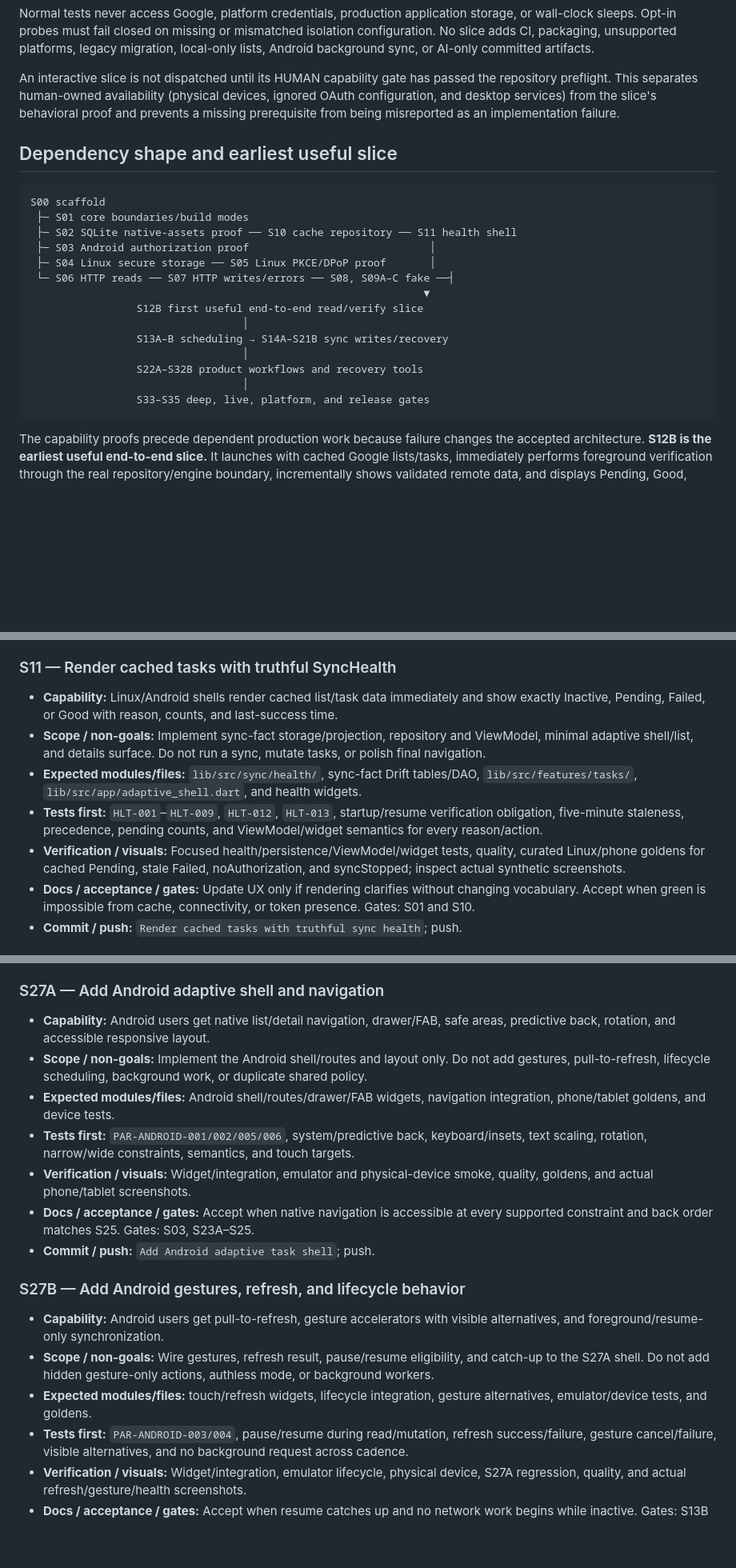
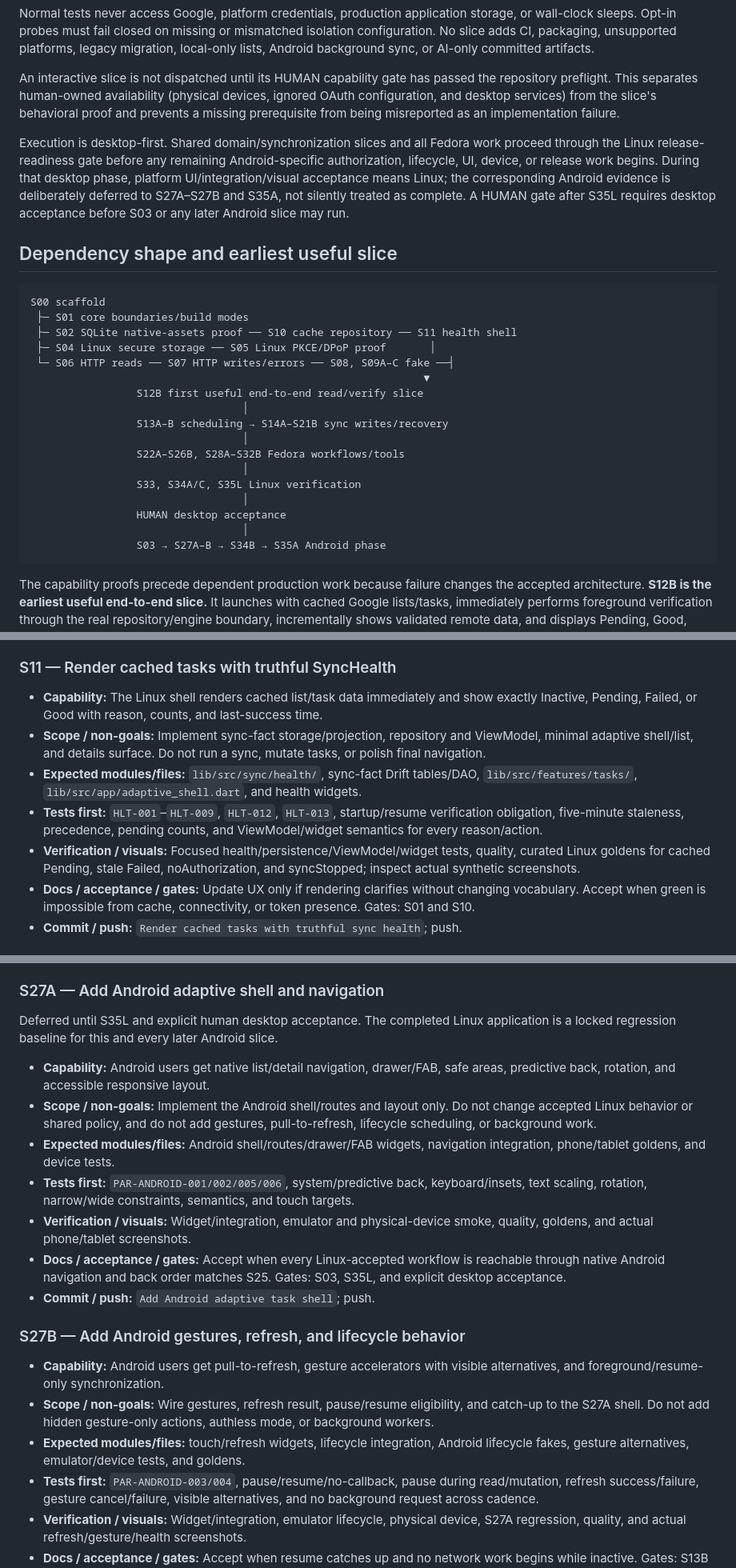
Before and after one commit to IllyaYalovyy/axiotask, a Markdown page: docs/EXECUTION_PLAN.md, 3 parts joined by grey strips. Shown at 80% size. Rendered like a GitHub page; blank space fills up the shorter version.

````diff
--- a/docs/EXECUTION_PLAN.md
+++ b/docs/EXECUTION_PLAN.md
@@ -45,13 +45,20 @@ passed the repository preflight. This separates human-owned availability
 slice's behavioral proof and prevents a missing prerequisite from being
 misreported as an implementation failure.
 
+Execution is desktop-first. Shared domain/synchronization slices and all Fedora
+work proceed through the Linux release-readiness gate before any remaining
+Android-specific authorization, lifecycle, UI, device, or release work begins.
+During that desktop phase, platform UI/integration/visual acceptance means Linux;
+the corresponding Android evidence is deliberately deferred to S27A–S27B and
+S35A, not silently treated as complete. A HUMAN gate after S35L requires desktop
+acceptance before S03 or any later Android slice may run.
+
 ## Dependency shape and earliest useful slice
 
 ```text
 S00 scaffold
  ├─ S01 core boundaries/build modes
  ├─ S02 SQLite native-assets proof ── S10 cache repository ── S11 health shell
- ├─ S03 Android authorization proof                             │
  ├─ S04 Linux secure storage ── S05 Linux PKCE/DPoP proof       │
  └─ S06 HTTP reads ── S07 HTTP writes/errors ── S08, S09A–C fake ──┤
                                                                ▼
@@ -59,9 +66,13 @@ S00 scaffold
                                   │
                  S13A–B scheduling → S14A–S21B sync writes/recovery
                                   │
-                 S22A–S32B product workflows and recovery tools
+                 S22A–S26B, S28A–S32B Fedora workflows/tools
                                   │
-                 S33–S35 deep, live, platform, and release gates
+                 S33, S34A/C, S35L Linux verification
+                                  │
+                 HUMAN desktop acceptance
+                                  │
+                 S03 → S27A–B → S34B → S35A Android phase
 ```
 
 The capability proofs precede dependent production work because failure changes
@@ -363,7 +377,7 @@ successful synchronization.
 
 ### S11 — Render cached tasks with truthful SyncHealth
 
-- **Capability:** Linux/Android shells render cached list/task data immediately
+- **Capability:** The Linux shell renders cached list/task data immediately
   and show exactly Inactive, Pending, Failed, or Good with reason, counts, and
   last-success time.
 - **Scope / non-goals:** Implement sync-fact storage/projection, repository and
@@ -375,7 +389,7 @@ successful synchronization.
   verification obligation, five-minute staleness, precedence, pending counts,
   and ViewModel/widget semantics for every reason/action.
 - **Verification / visuals:** Focused health/persistence/ViewModel/widget tests,
-  quality, curated Linux/phone goldens for cached Pending, stale Failed,
+  quality, curated Linux goldens for cached Pending, stale Failed,
   noAuthorization, and syncStopped; inspect actual synthetic screenshots.
 - **Docs / acceptance / gates:** Update UX only if rendering clarifies without
   changing vocabulary. Accept when green is impossible from cache, connectivity,
@@ -915,11 +930,15 @@ successful synchronization.
 
 ### S27A — Add Android adaptive shell and navigation
 
+Deferred until S35L and explicit human desktop acceptance. The completed Linux
+application is a locked regression baseline for this and every later Android
+slice.
+
 - **Capability:** Android users get native list/detail navigation, drawer/FAB,
   safe areas, predictive back, rotation, and accessible responsive layout.
 - **Scope / non-goals:** Implement the Android shell/routes and layout only. Do
-  not add gestures, pull-to-refresh, lifecycle scheduling, background work, or
-  duplicate shared policy.
+  not change accepted Linux behavior or shared policy, and do not add gestures,
+  pull-to-refresh, lifecycle scheduling, or background work.
 - **Expected modules/files:** Android shell/routes/drawer/FAB widgets, navigation
   integration, phone/tablet goldens, and device tests.
 - **Tests first:** `PAR-ANDROID-001/002/005/006`, system/predictive back,
@@ -927,8 +946,9 @@ successful synchronization.
   and touch targets.
 - **Verification / visuals:** Widget/integration, emulator and physical-device
   smoke, quality, goldens, and actual phone/tablet screenshots.
-- **Docs / acceptance / gates:** Accept when native navigation is accessible at
-  every supported constraint and back order matches S25. Gates: S03, S23A–S25.
+- **Docs / acceptance / gates:** Accept when every Linux-accepted workflow is
+  reachable through native Android navigation and back order matches S25.
+  Gates: S03, S35L, and explicit desktop acceptance.
 - **Commit / push:** `Add Android adaptive task shell`; push.
 
 ### S27B — Add Android gestures, refresh, and lifecycle behavior
@@ -939,8 +959,9 @@ successful synchronization.
   and catch-up to the S27A shell. Do not add hidden gesture-only actions,
   authless mode, or background workers.
 - **Expected modules/files:** touch/refresh widgets, lifecycle integration,
-  gesture alternatives, emulator/device tests, and goldens.
-- **Tests first:** `PAR-ANDROID-003/004`, pause/resume during read/mutation,
+  Android lifecycle fakes, gesture alternatives, emulator/device tests, and
+  goldens.
+- **Tests first:** `PAR-ANDROID-003/004`, pause/resume/no-callback, pause during read/mutation,
   refresh success/failure, gesture cancel/failure, visible alternatives, and no
   background request across cadence.
 - **Verification / visuals:** Widget/integration, emulator lifecycle, physical
````
Also changed, not shown: other parts of docs/EXECUTION_PLAN.md (+92 -56 lines), docs/DEVELOPMENT.md (+6 -0 lines).
